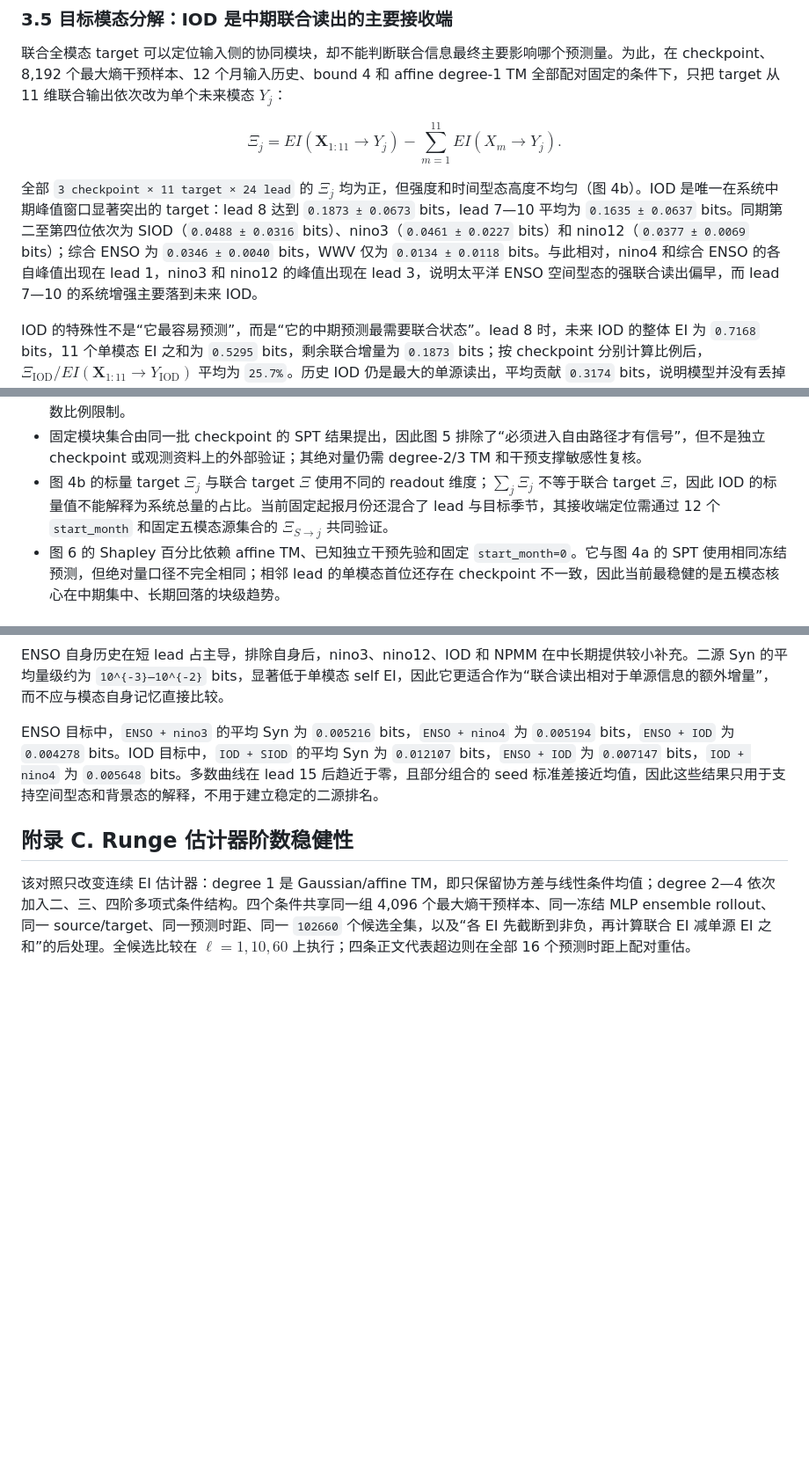
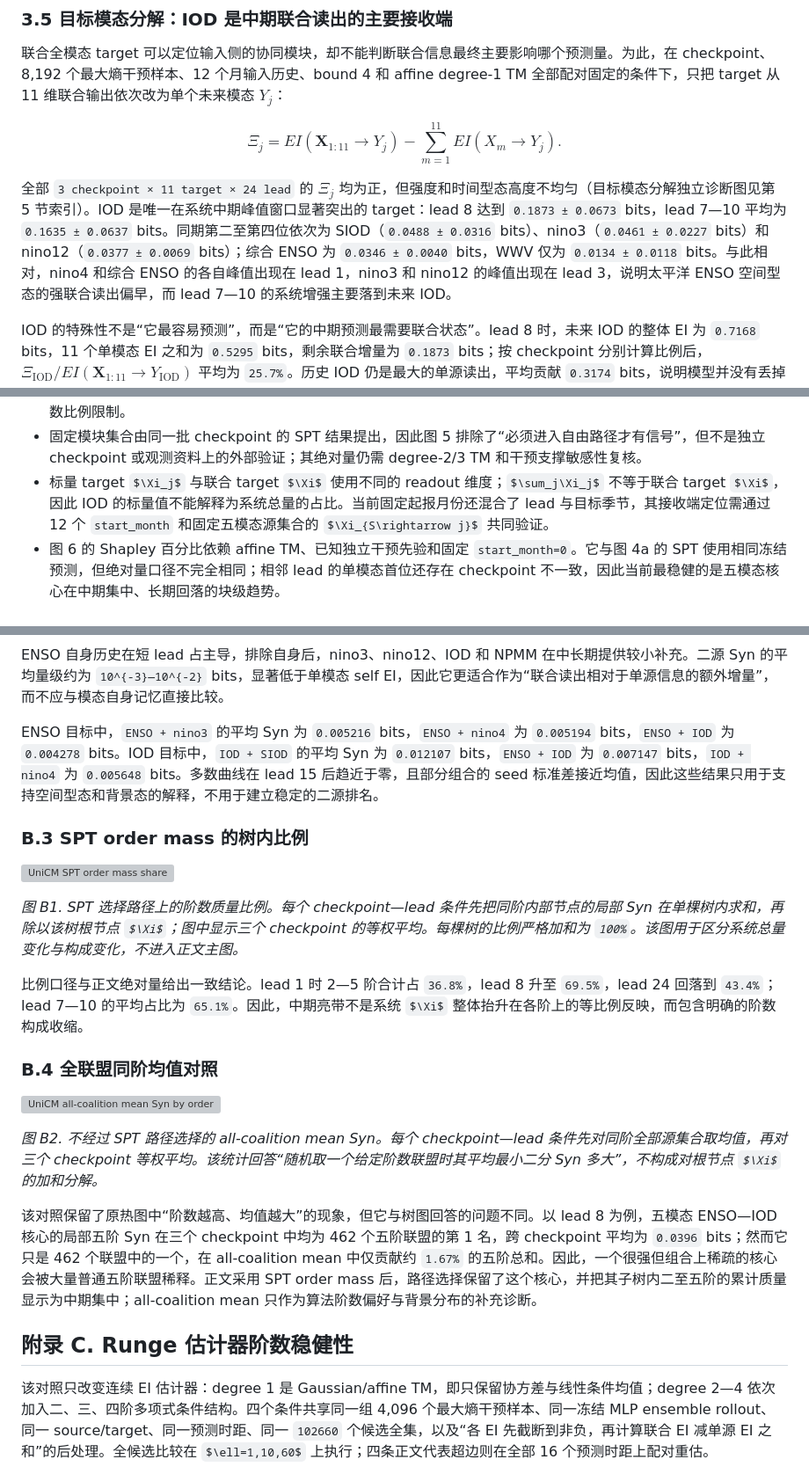
Before and after one commit to Matthew-ymz/EISyn, a Markdown page: docs/reports/earth.md, 3 parts joined by grey strips. Shown at 88% size. Rendered like a GitHub page; some formulas as TeX source; blank space fills up the shorter version; grey boxes are pictures that could not be loaded.

```diff
--- a/docs/reports/earth.md
+++ b/docs/reports/earth.md
@@ -281,7 +292,7 @@ $$
 -\sum_{m=1}^{11}EI(X_m\rightarrow Y_j).
 $$
 
-全部 `3 checkpoint × 11 target × 24 lead` 的 $\Xi_j$ 均为正，但强度和时间型态高度不均匀（图 4b）。IOD 是唯一在系统中期峰值窗口显著突出的 target：lead 8 达到 `0.1873 ± 0.0673` bits，lead 7—10 平均为 `0.1635 ± 0.0637` bits。同期第二至第四位依次为 SIOD（`0.0488 ± 0.0316` bits）、nino3（`0.0461 ± 0.0227` bits）和 nino12（`0.0377 ± 0.0069` bits）；综合 ENSO 为 `0.0346 ± 0.0040` bits，WWV 仅为 `0.0134 ± 0.0118` bits。与此相对，nino4 和综合 ENSO 的各自峰值出现在 lead 1，nino3 和 nino12 的峰值出现在 lead 3，说明太平洋 ENSO 空间型态的强联合读出偏早，而 lead 7—10 的系统增强主要落到未来 IOD。
+全部 `3 checkpoint × 11 target × 24 lead` 的 $\Xi_j$ 均为正，但强度和时间型态高度不均匀（目标模态分解独立诊断图见第 5 节索引）。IOD 是唯一在系统中期峰值窗口显著突出的 target：lead 8 达到 `0.1873 ± 0.0673` bits，lead 7—10 平均为 `0.1635 ± 0.0637` bits。同期第二至第四位依次为 SIOD（`0.0488 ± 0.0316` bits）、nino3（`0.0461 ± 0.0227` bits）和 nino12（`0.0377 ± 0.0069` bits）；综合 ENSO 为 `0.0346 ± 0.0040` bits，WWV 仅为 `0.0134 ± 0.0118` bits。与此相对，nino4 和综合 ENSO 的各自峰值出现在 lead 1，nino3 和 nino12 的峰值出现在 lead 3，说明太平洋 ENSO 空间型态的强联合读出偏早，而 lead 7—10 的系统增强主要落到未来 IOD。
 
 IOD 的特殊性不是“它最容易预测”，而是“它的中期预测最需要联合状态”。lead 8 时，未来 IOD 的整体 EI 为 `0.7168` bits，11 个单模态 EI 之和为 `0.5295` bits，剩余联合增量为 `0.1873` bits；按 checkpoint 分别计算比例后，$\Xi_{\mathrm{IOD}}/EI(\mathbf{X}_{1:11}\rightarrow Y_{\mathrm{IOD}})$ 平均为 `25.7%`。历史 IOD 仍是最大的单源读出，平均贡献 `0.3174` bits，说明模型并没有丢掉 IOD 自身记忆；但仅靠包括 IOD 在内的各单源信息相加，仍不能恢复整体预测。对照最清楚的是 WWV：lead 8 的整体 EI 更高，达到 `1.0212` bits，但其中 `0.9938` bits 已可由 WWV 历史单独读取，$\Xi_{\mathrm{WWV}}$ 只有 `0.0122` bits，约占整体 EI 的 `1.2%`。因此，热图显示的不是一般预测能力，而是每个未来模态对跨模态组合的额外依赖。
 
@@ -588,7 +599,7 @@ $$
 - 标准 SPT 的贪婪 $\Xi$ 分解依赖层级路径和数值容差；节点协同集合不是唯一的高阶 PID 表示。
 - 图 3 的 Shapley 百分比依赖 affine TM、独立高斯干预先验和当前 Varimax 基底；它衡量冻结 rollout 的统计归因，不具有旋转不变性，也不能直接解释为某个地理区的物理贡献。完整 60 维 target 的二、三阶 TM 当前受样本—基函数比例限制。
 - 固定模块集合由同一批 checkpoint 的 SPT 结果提出，因此图 5 排除了“必须进入自由路径才有信号”，但不是独立 checkpoint 或观测资料上的外部验证；其绝对量仍需 degree-2/3 TM 和干预支撑敏感性复核。
-- 图 4b 的标量 target $\Xi_j$ 与联合 target $\Xi$ 使用不同的 readout 维度；$\sum_j\Xi_j$ 不等于联合 target $\Xi$，因此 IOD 的标量值不能解释为系统总量的占比。当前固定起报月份还混合了 lead 与目标季节，其接收端定位需通过 12 个 `start_month` 和固定五模态源集合的 $\Xi_{S\rightarrow j}$ 共同验证。
+- 标量 target $\Xi_j$ 与联合 target $\Xi$ 使用不同的 readout 维度；$\sum_j\Xi_j$ 不等于联合 target $\Xi$，因此 IOD 的标量值不能解释为系统总量的占比。当前固定起报月份还混合了 lead 与目标季节，其接收端定位需通过 12 个 `start_month` 和固定五模态源集合的 $\Xi_{S\rightarrow j}$ 共同验证。
 - 图 6 的 Shapley 百分比依赖 affine TM、已知独立干预先验和固定 `start_month=0`。它与图 4a 的 SPT 使用相同冻结预测，但绝对量口径不完全相同；相邻 lead 的单模态首位还存在 checkpoint 不一致，因此当前最稳健的是五模态核心在中期集中、长期回落的块级趋势。
 
 ## 5. 图表与数据索引
@@ -720,6 +733,22 @@ ENSO 自身历史在短 lead 占主导，排除自身后，nino3、nino12、IOD
 
 ENSO 目标中，`ENSO + nino3` 的平均 Syn 为 `0.005216` bits，`ENSO + nino4` 为 `0.005194` bits，`ENSO + IOD` 为 `0.004278` bits。IOD 目标中，`IOD + SIOD` 的平均 Syn 为 `0.012107` bits，`ENSO + IOD` 为 `0.007147` bits，`IOD + nino4` 为 `0.005648` bits。多数曲线在 lead 15 后趋近于零，且部分组合的 seed 标准差接近均值，因此这些结果只用于支持空间型态和背景态的解释，不用于建立稳定的二源排名。
 
+### B.3 SPT order mass 的树内比例
+
+![UniCM SPT order mass share](../../fig/earth_unicm_spt_order_mass_share.png)
+
+*图 B1. SPT 选择路径上的阶数质量比例。每个 checkpoint—lead 条件先把同阶内部节点的局部 Syn 在单棵树内求和，再除以该树根节点 $\Xi$；图中显示三个 checkpoint 的等权平均。每棵树的比例严格加和为 `100%`。该图用于区分系统总量变化与构成变化，不进入正文主图。*
+
+比例口径与正文绝对量给出一致结论。lead 1 时 2—5 阶合计占 `36.8%`，lead 8 升至 `69.5%`，lead 24 回落到 `43.4%`；lead 7—10 的平均占比为 `65.1%`。因此，中期亮带不是系统 $\Xi$ 整体抬升在各阶上的等比例反映，而包含明确的阶数构成收缩。
+
+### B.4 全联盟同阶均值对照
+
+![UniCM all-coalition mean Syn by order](../../fig/earth_unicm_all_coalition_order_mean.png)
+
+*图 B2. 不经过 SPT 路径选择的 all-coalition mean Syn。每个 checkpoint—lead 条件先对同阶全部源集合取均值，再对三个 checkpoint 等权平均。该统计回答“随机取一个给定阶数联盟时其平均最小二分 Syn 多大”，不构成对根节点 $\Xi$ 的加和分解。*
+
+该对照保留了原热图中“阶数越高、均值越大”的现象，但它与树图回答的问题不同。以 lead 8 为例，五模态 ENSO—IOD 核心的局部五阶 Syn 在三个 checkpoint 中均为 462 个五阶联盟的第 1 名，跨 checkpoint 平均为 `0.0396` bits；然而它只是 462 个联盟中的一个，在 all-coalition mean 中仅贡献约 `1.67%` 的五阶总和。因此，一个很强但组合上稀疏的核心会被大量普通五阶联盟稀释。正文采用 SPT order mass 后，路径选择保留了这个核心，并把其子树内二至五阶的累计质量显示为中期集中；all-coalition mean 只作为算法阶数偏好与背景分布的补充诊断。
+
 ## 附录 C. Runge 估计器阶数稳健性
 
 该对照只改变连续 EI 估计器：degree 1 是 Gaussian/affine TM，即只保留协方差与线性条件均值；degree 2—4 依次加入二、三、四阶多项式条件结构。四个条件共享同一组 4,096 个最大熵干预样本、同一冻结 MLP ensemble rollout、同一 source/target、同一预测时距、同一 `102660` 个候选全集，以及“各 EI 先截断到非负，再计算联合 EI 减单源 EI 之和”的后处理。全候选比较在 $\ell=1,10,60$ 上执行；四条正文代表超边则在全部 16 个预测时距上配对重估。
```
Also changed, not shown: other parts of docs/reports/earth.md (+26 -13 lines), docs/reports/assets/unicm_globe_basemap.png (added), docs/reports/assets/unicm_pair_hypergraph_leads.png (added), 11 other files.
